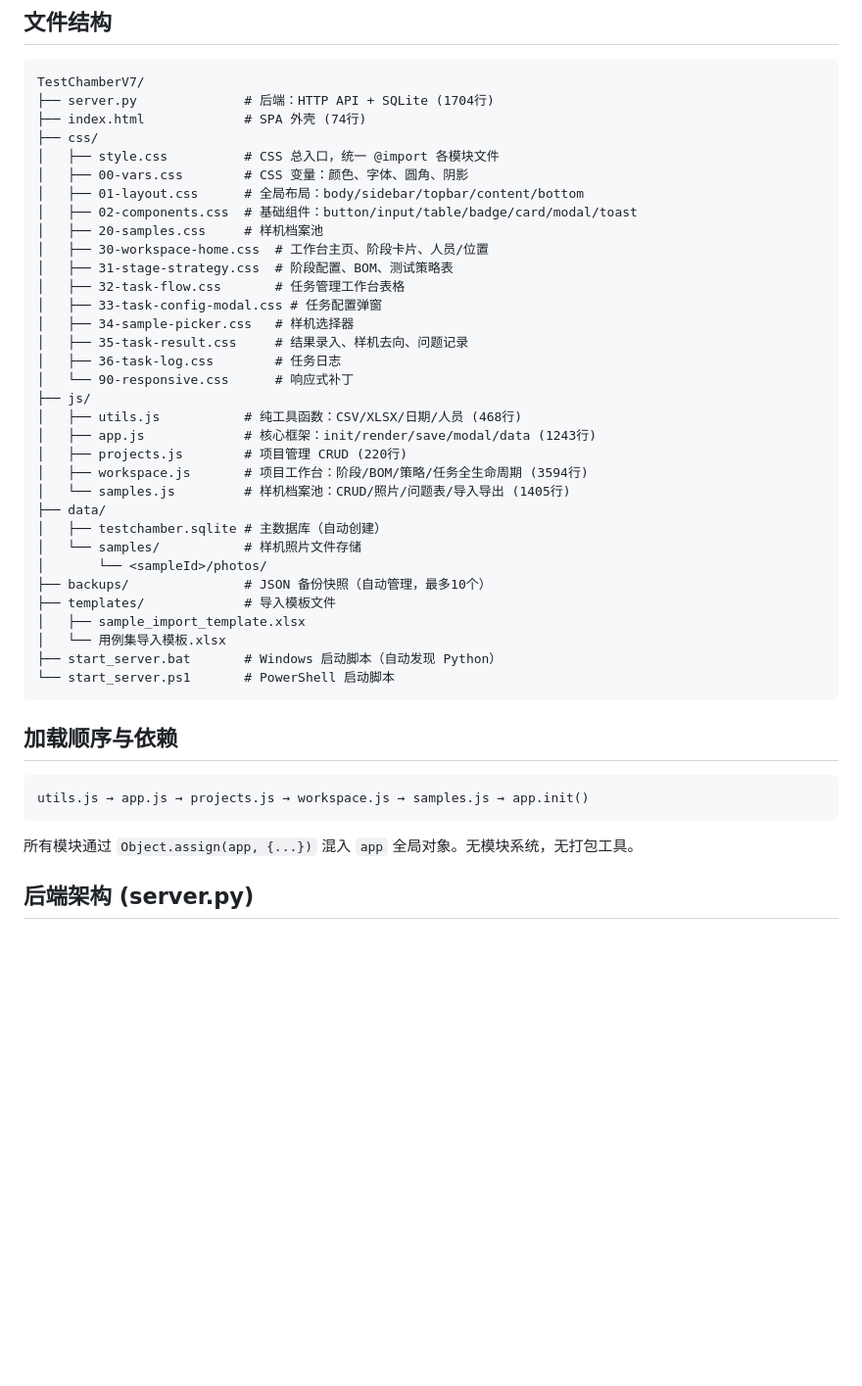
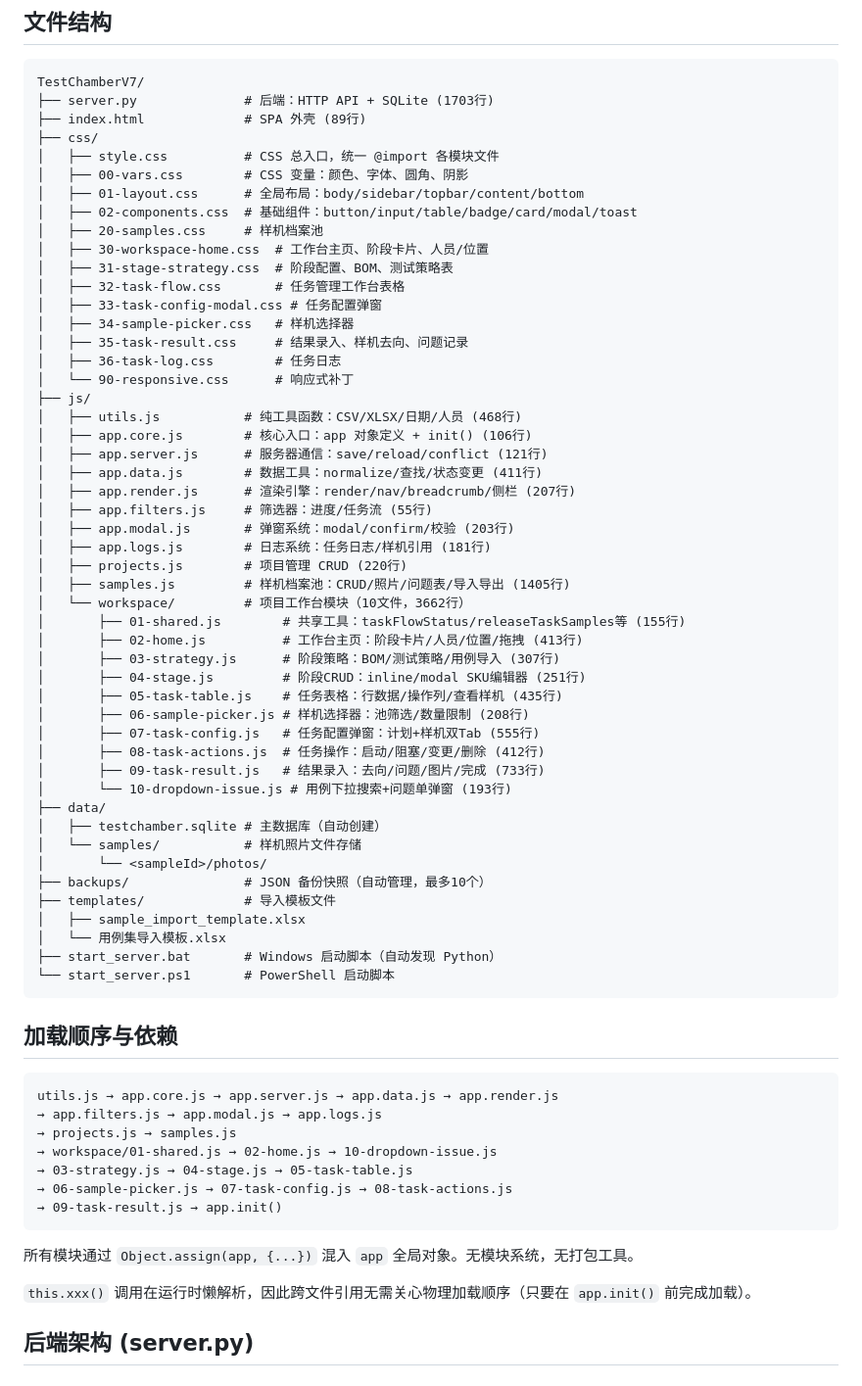
Before and after one commit to LiZiqian/TestChamber, a Markdown page: CLAUDE.md, the part around one of its changes. Shown at 98% size. Rendered like a GitHub page; blank space fills up the shorter version.

````diff
--- a/CLAUDE.md
+++ b/CLAUDE.md
@@ -16,8 +16,8 @@
 
 ```
 TestChamberV7/
-├── server.py              # 后端：HTTP API + SQLite (1704行)
-├── index.html             # SPA 外壳 (74行)
+├── server.py              # 后端：HTTP API + SQLite (1703行)
+├── index.html             # SPA 外壳 (89行)
 ├── css/
 │   ├── style.css          # CSS 总入口，统一 @import 各模块文件
 │   ├── 00-vars.css        # CSS 变量：颜色、字体、圆角、阴影
@@ -34,10 +34,26 @@ TestChamberV7/
 │   └── 90-responsive.css      # 响应式补丁
 ├── js/
 │   ├── utils.js           # 纯工具函数：CSV/XLSX/日期/人员 (468行)
-│   ├── app.js             # 核心框架：init/render/save/modal/data (1243行)
+│   ├── app.core.js        # 核心入口：app 对象定义 + init() (106行)
+│   ├── app.server.js      # 服务器通信：save/reload/conflict (121行)
+│   ├── app.data.js        # 数据工具：normalize/查找/状态变更 (411行)
+│   ├── app.render.js      # 渲染引擎：render/nav/breadcrumb/侧栏 (207行)
+│   ├── app.filters.js     # 筛选器：进度/任务流 (55行)
+│   ├── app.modal.js       # 弹窗系统：modal/confirm/校验 (203行)
+│   ├── app.logs.js        # 日志系统：任务日志/样机引用 (181行)
 │   ├── projects.js        # 项目管理 CRUD (220行)
-│   ├── workspace.js       # 项目工作台：阶段/BOM/策略/任务全生命周期 (3594行)
-│   └── samples.js         # 样机档案池：CRUD/照片/问题表/导入导出 (1405行)
+│   ├── samples.js         # 样机档案池：CRUD/照片/问题表/导入导出 (1405行)
+│   └── workspace/         # 项目工作台模块（10文件，3662行）
+│       ├── 01-shared.js        # 共享工具：taskFlowStatus/releaseTaskSamples等 (155行)
+│       ├── 02-home.js          # 工作台主页：阶段卡片/人员/位置/拖拽 (413行)
+│       ├── 03-strategy.js      # 阶段策略：BOM/测试策略/用例导入 (307行)
+│       ├── 04-stage.js         # 阶段CRUD：inline/modal SKU编辑器 (251行)
+│       ├── 05-task-table.js    # 任务表格：行数据/操作列/查看样机 (435行)
+│       ├── 06-sample-picker.js # 样机选择器：池筛选/数量限制 (208行)
+│       ├── 07-task-config.js   # 任务配置弹窗：计划+样机双Tab (555行)
+│       ├── 08-task-actions.js  # 任务操作：启动/阻塞/变更/删除 (412行)
+│       ├── 09-task-result.js   # 结果录入：去向/问题/图片/完成 (733行)
+│       └── 10-dropdown-issue.js # 用例下拉搜索+问题单弹窗 (193行)
 ├── data/
 │   ├── testchamber.sqlite # 主数据库（自动创建）
 │   └── samples/           # 样机照片文件存储
@@ -53,10 +69,18 @@ TestChamberV7/
 ## 加载顺序与依赖
 
 ```
-utils.js → app.js → projects.js → workspace.js → samples.js → app.init()
+utils.js → app.core.js → app.server.js → app.data.js → app.render.js
+→ app.filters.js → app.modal.js → app.logs.js
+→ projects.js → samples.js
+→ workspace/01-shared.js → 02-home.js → 10-dropdown-issue.js
+→ 03-strategy.js → 04-stage.js → 05-task-table.js
+→ 06-sample-picker.js → 07-task-config.js → 08-task-actions.js
+→ 09-task-result.js → app.init()
 ```
 
 所有模块通过 `Object.assign(app, {...})` 混入 `app` 全局对象。无模块系统，无打包工具。
+
+`this.xxx()` 调用在运行时懒解析，因此跨文件引用无需关心物理加载顺序（只要在 `app.init()` 前完成加载）。
 
 ## 后端架构 (server.py)
 
````
Also changed, not shown: other parts of CLAUDE.md (+64 -18 lines).
